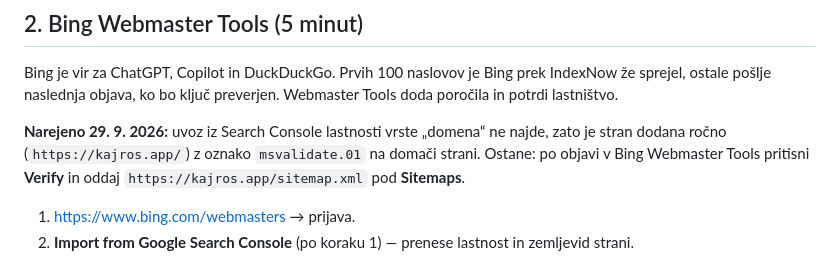
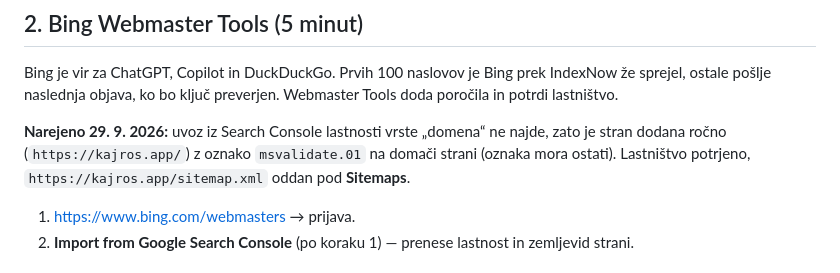
Before and after one commit to David7500/David7500, a Markdown page: docs/ISKALNIKI-NALOGE.md, the part around the change. Rendered like a GitHub page.

```diff
--- a/docs/ISKALNIKI-NALOGE.md
+++ b/docs/ISKALNIKI-NALOGE.md
@@ -33,8 +33,8 @@ preverjen. Webmaster Tools doda poročila in potrdi lastništvo.
 
 **Narejeno 29. 9. 2026:** uvoz iz Search Console lastnosti vrste „domena“ ne
 najde, zato je stran dodana ročno (`https://kajros.app/`) z oznako
-`msvalidate.01` na domači strani. Ostane: po objavi v Bing Webmaster Tools
-pritisni **Verify** in oddaj `https://kajros.app/sitemap.xml` pod **Sitemaps**.
+`msvalidate.01` na domači strani (oznaka mora ostati). Lastništvo potrjeno,
+`https://kajros.app/sitemap.xml` oddan pod **Sitemaps**.
 
 1. <https://www.bing.com/webmasters> → prijava.
 2. **Import from Google Search Console** (po koraku 1) — prenese lastnost in
```
Also changed, not shown: docs/MERITVE.md (+1 -1 lines).
